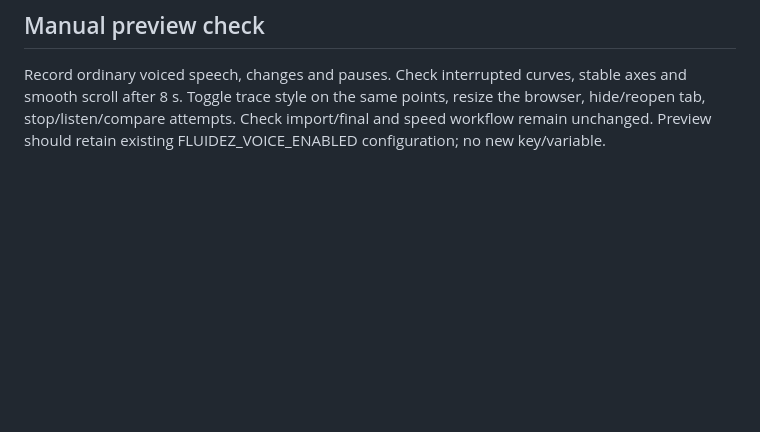
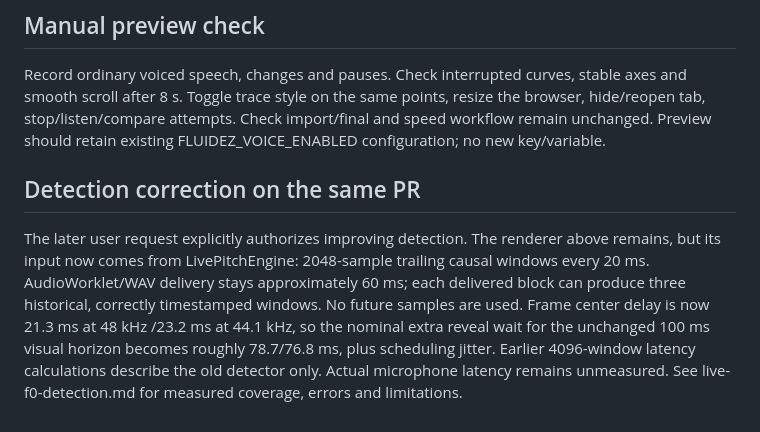
Before and after one commit to andrepane/Fluidez, a Markdown page: docs/live-curve-rendering.md, the part around the change. Rendered like a GitHub page; blank space fills up the shorter version.

Commit message:
Measure and improve causal live F0 detection: docs/live-curve-rendering.md

```diff
--- a/docs/live-curve-rendering.md
+++ b/docs/live-curve-rendering.md
@@ -33,3 +33,6 @@ SVG is a deterministic illustration from identical points with an unvoiced gap,
 
 ## Manual preview check
 Record ordinary voiced speech, changes and pauses. Check interrupted curves, stable axes and smooth scroll after 8 s. Toggle trace style on the same points, resize the browser, hide/reopen tab, stop/listen/compare attempts. Check import/final and speed workflow remain unchanged. Preview should retain existing FLUIDEZ_VOICE_ENABLED configuration; no new key/variable.
+
+## Detection correction on the same PR
+The later user request explicitly authorizes improving detection. The renderer above remains, but its input now comes from LivePitchEngine: 2048-sample trailing causal windows every 20 ms. AudioWorklet/WAV delivery stays approximately 60 ms; each delivered block can produce three historical, correctly timestamped windows. No future samples are used. Frame center delay is now 21.3 ms at 48 kHz /23.2 ms at 44.1 kHz, so the nominal extra reveal wait for the unchanged 100 ms visual horizon becomes roughly 78.7/76.8 ms, plus scheduling jitter. Earlier 4096-window latency calculations describe the old detector only. Actual microphone latency remains unmeasured. See live-f0-detection.md for measured coverage, errors and limitations.
```
